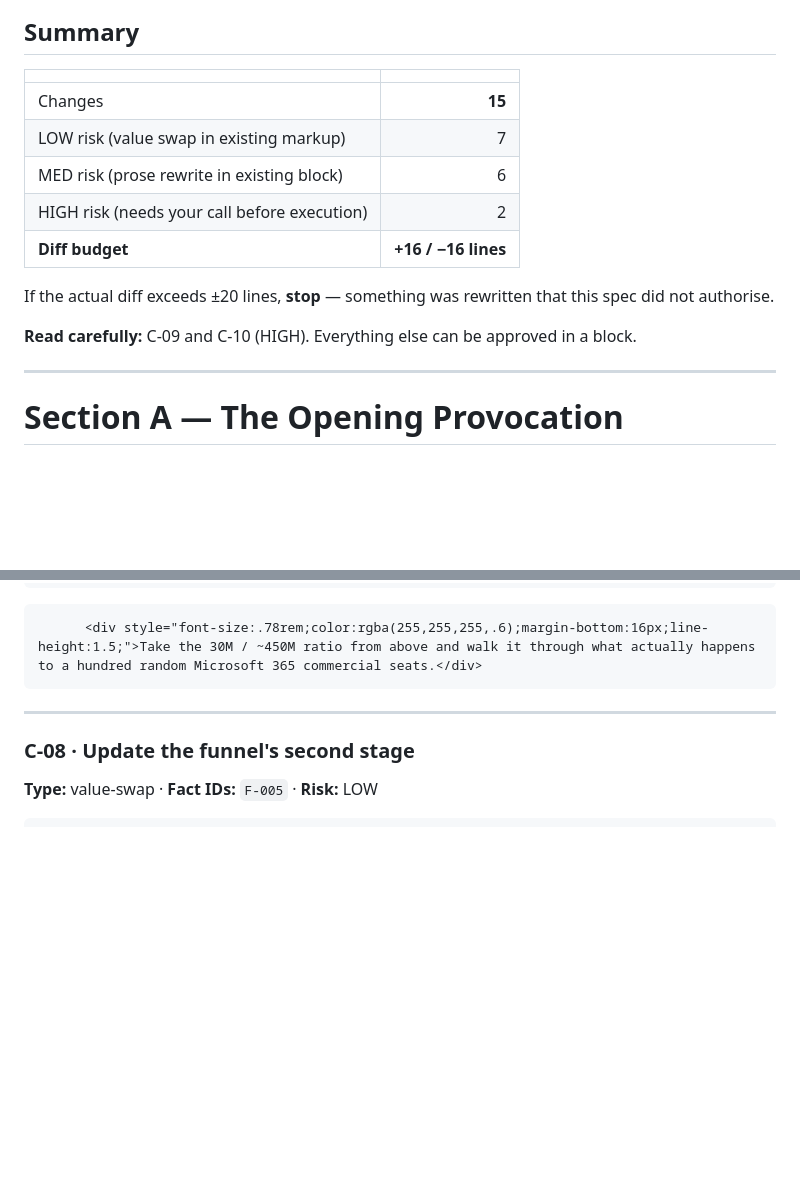
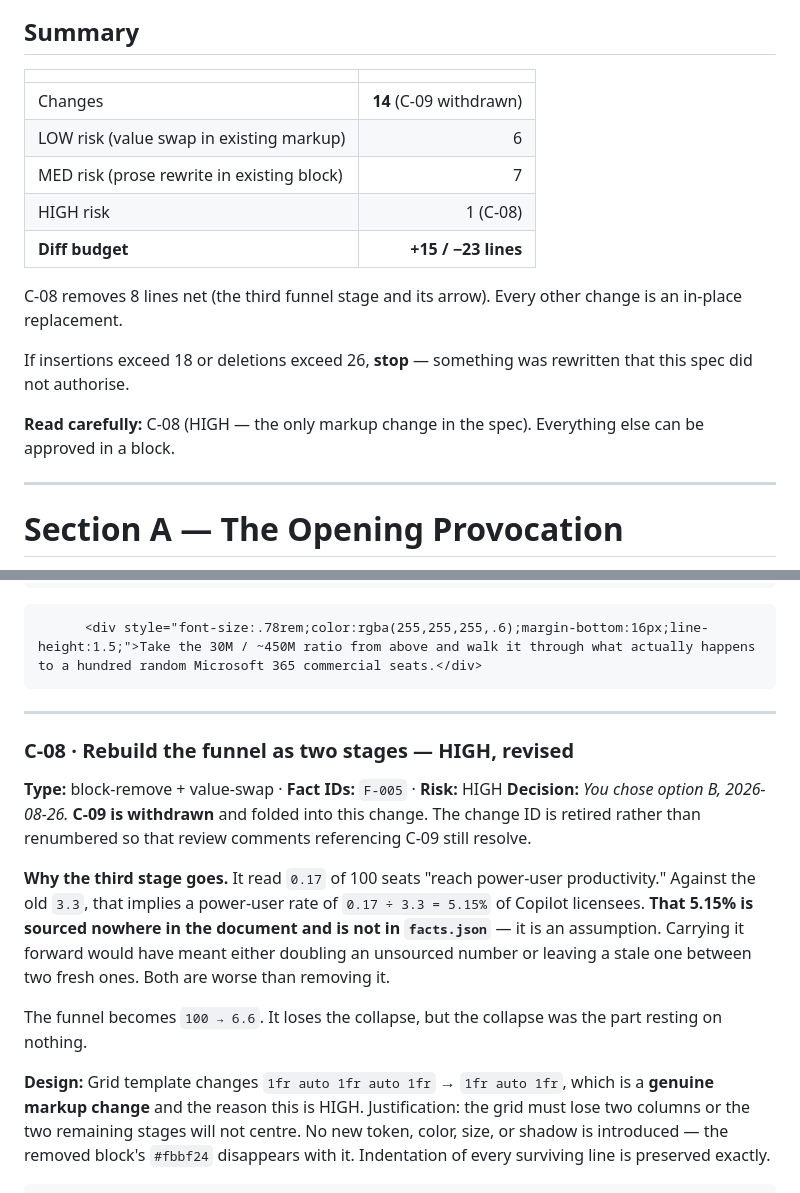
Before and after one commit to kenlincejr/Copilot-Website-Cloudflare, a Markdown page: specs/cpb.spec.md, 2 parts joined by grey strips. Drawn GitHub-style; blank space fills up the shorter version.

````diff
--- a/specs/cpb.spec.md
+++ b/specs/cpb.spec.md
@@ -30,15 +30,17 @@
 
 | | |
 |---|---:|
-| Changes | **15** |
-| LOW risk (value swap in existing markup) | 7 |
-| MED risk (prose rewrite in existing block) | 6 |
-| HIGH risk (needs your call before execution) | 2 |
-| **Diff budget** | **+16 / −16 lines** |
+| Changes | **14** (C-09 withdrawn) |
+| LOW risk (value swap in existing markup) | 6 |
+| MED risk (prose rewrite in existing block) | 7 |
+| HIGH risk | 1 (C-08) |
+| **Diff budget** | **+15 / −23 lines** |
 
-If the actual diff exceeds ±20 lines, **stop** — something was rewritten that this spec did not authorise.
+C-08 removes 8 lines net (the third funnel stage and its arrow). Every other change is an in-place replacement.
 
-**Read carefully:** C-09 and C-10 (HIGH). Everything else can be approved in a block.
+If insertions exceed 18 or deletions exceed 26, **stop** — something was rewritten that this spec did not authorise.
+
+**Read carefully:** C-08 (HIGH — the only markup change in the spec). Everything else can be approved in a block.
 
 ---
 
@@ -143,7 +145,14 @@ All of §A lives in one contiguous region, `cpb.html:1500–1640`. Component she
 
 ---
 
-### C-08 · Update the funnel's second stage
-**Type:** value-swap · **Fact IDs:** `F-005` · **Risk:** LOW
+### C-08 · Rebuild the funnel as two stages — **HIGH, revised**
+**Type:** block-remove + value-swap · **Fact IDs:** `F-005` · **Risk:** HIGH
+**Decision:** *You chose option B, 2026-08-26.* **C-09 is withdrawn** and folded into this change. The change ID is retired rather than renumbered so that review comments referencing C-09 still resolve.
+
+**Why the third stage goes.** It read `0.17` of 100 seats "reach power-user productivity." Against the old `3.3`, that implies a power-user rate of `0.17 ÷ 3.3 = 5.15%` of Copilot licensees. **That 5.15% is sourced nowhere in the document and is not in `facts.json`** — it is an assumption. Carrying it forward would have meant either doubling an unsourced number or leaving a stale one between two fresh ones. Both are worse than removing it.
+
+The funnel becomes `100 → 6.6`. It loses the collapse, but the collapse was the part resting on nothing.
+
+**Design:** Grid template changes `1fr auto 1fr auto 1fr` → `1fr auto 1fr`, which is a **genuine markup change** and the reason this is HIGH. Justification: the grid must lose two columns or the two remaining stages will not centre. No new token, color, size, or shadow is introduced — the removed block's `#fbbf24` disappears with it. Indentation of every surviving line is preserved exactly.
 
 ```html before:C-08
````
Also changed, not shown: other parts of specs/cpb.spec.md (+42 -30 lines), specs/README.md (+17 -17 lines), specs/cowork.spec.md (+39 -19 lines).
